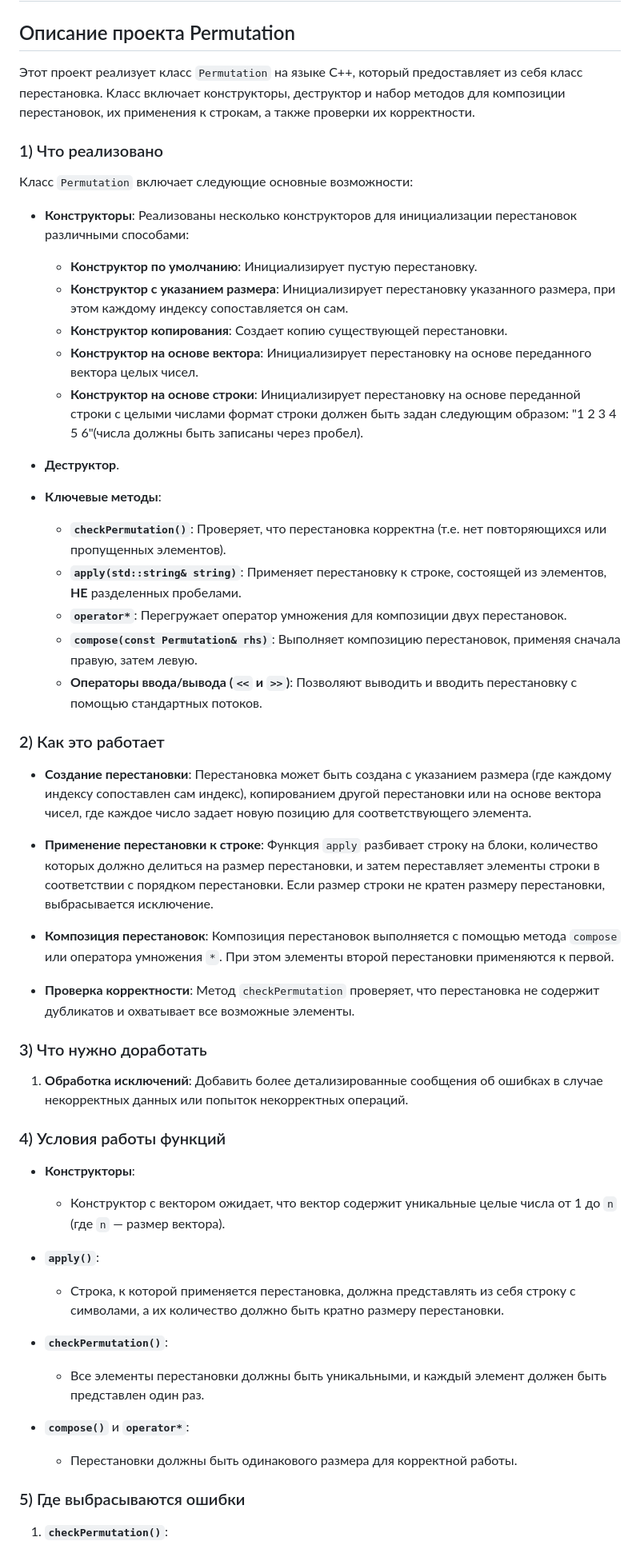
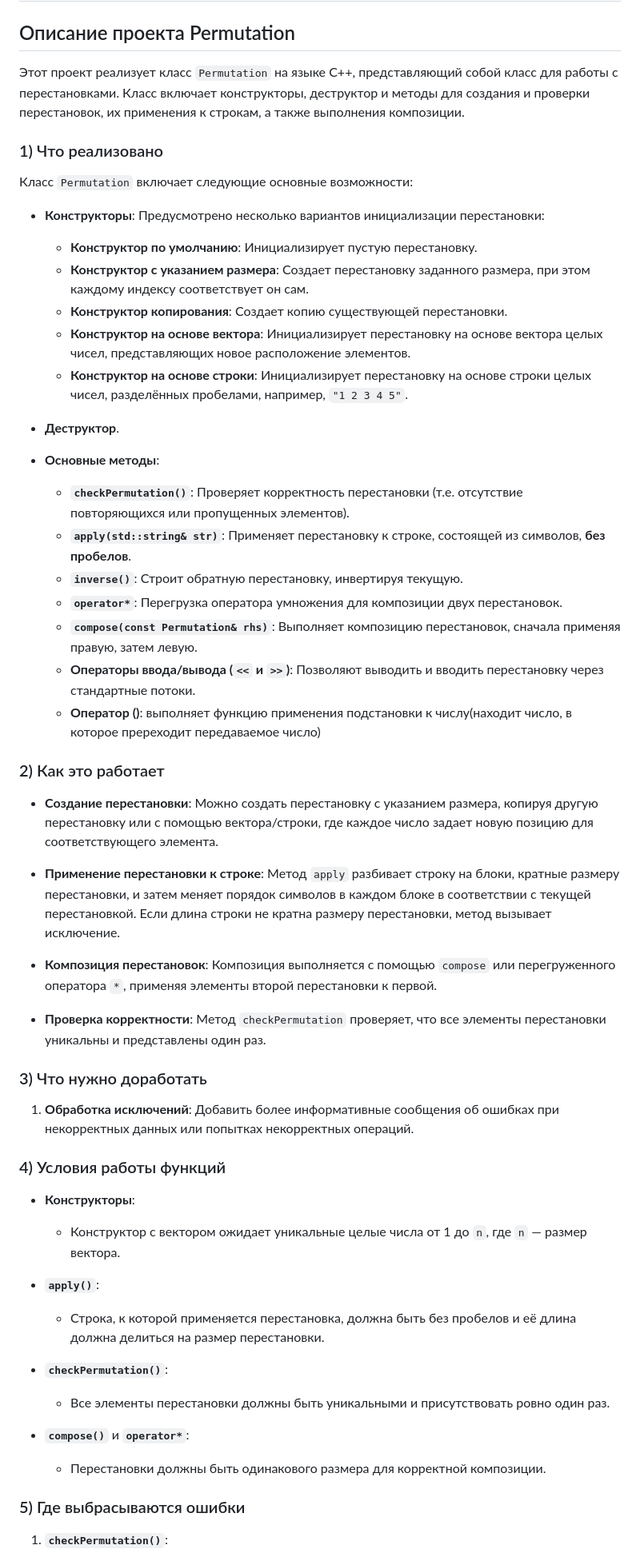
Before and after one commit to NikitaKonturov/coursework-ciphers_software, a Markdown page: Permutation/README.md, the part around one of its changes. Shown at 80% size. Rendered like a GitHub page.

Commit message:
Changed READMI file

```diff
--- a/Permutation/README.md
+++ b/Permutation/README.md
@@ -2,56 +2,57 @@
 
 ## Описание проекта Permutation
 
-Этот проект реализует класс `Permutation` на языке C++, который предоставляет из себя класс перестановка. Класс включает конструкторы, деструктор и набор методов для композиции перестановок, их применения к строкам, а также проверки их корректности.
+Этот проект реализует класс `Permutation` на языке C++, представляющий собой класс для работы с перестановками. Класс включает конструкторы, деструктор и методы для создания и проверки перестановок, их применения к строкам, а также выполнения композиции.
 
 ### 1) Что реализовано
 
 Класс `Permutation` включает следующие основные возможности:
 
-- **Конструкторы**: Реализованы несколько конструкторов для инициализации перестановок различными способами:
+- **Конструкторы**: Предусмотрено несколько вариантов инициализации перестановки:
   - **Конструктор по умолчанию**: Инициализирует пустую перестановку.
-  - **Конструктор с указанием размера**: Инициализирует перестановку указанного размера, при этом каждому индексу сопоставляется он сам.
+  - **Конструктор с указанием размера**: Создает перестановку заданного размера, при этом каждому индексу соответствует он сам.
   - **Конструктор копирования**: Создает копию существующей перестановки.
-  - **Конструктор на основе вектора**: Инициализирует перестановку на основе переданного вектора целых чисел.
-  - **Конструктор на основе строки**: Инициализирует перестановку на основе переданной строки с целыми числами формат строки должен быть задан следующим образом: "1 2 3 4 5 6"(числа должны быть записаны через пробел).
+  - **Конструктор на основе вектора**: Инициализирует перестановку на основе вектора целых чисел, представляющих новое расположение элементов.
+  - **Конструктор на основе строки**: Инициализирует перестановку на основе строки целых чисел, разделённых пробелами, например, `"1 2 3 4 5"`.
 
 - **Деструктор**.
 
-- **Ключевые методы**:
-  - **`checkPermutation()`**: Проверяет, что перестановка корректна (т.е. нет повторяющихся или пропущенных элементов).
-  - **`apply(std::string& string)`**: Применяет перестановку к строке, состоящей из элементов, **НЕ** разделенных пробелами.
-  - **`operator*`**: Перегружает оператор умножения для композиции двух перестановок.
-  - **`compose(const Permutation& rhs)`**: Выполняет композицию перестановок, применяя сначала правую, затем левую.
-  - **Операторы ввода/вывода (`<<` и `>>`)**: Позволяют выводить и вводить перестановку с помощью стандартных потоков.
+- **Основные методы**:
+  - **`checkPermutation()`**: Проверяет корректность перестановки (т.е. отсутствие повторяющихся или пропущенных элементов).
+  - **`apply(std::string& str)`**: Применяет перестановку к строке, состоящей из символов, **без пробелов**.
+  - **`inverse()`**: Строит обратную перестановку, инвертируя текущую.
+  - **`operator*`**: Перегрузка оператора умножения для композиции двух перестановок.
+  - **`compose(const Permutation& rhs)`**: Выполняет композицию перестановок, сначала применяя правую, затем левую.
+  - **Операторы ввода/вывода (`<<` и `>>`)**: Позволяют выводить и вводить перестановку через стандартные потоки.
+  - **Оператор ()**: выполняет функцию применения подстановки к числу(находит число, в которое пререходит передаваемое число)
 
 ### 2) Как это работает
 
-- **Создание перестановки**: Перестановка может быть создана с указанием размера (где каждому индексу сопоставлен сам индекс), копированием другой перестановки или на основе вектора чисел, где каждое число задает новую позицию для соответствующего элемента.
+- **Создание перестановки**: Можно создать перестановку с указанием размера, копируя другую перестановку или с помощью вектора/строки, где каждое число задает новую позицию для соответствующего элемента.
 
-- **Применение перестановки к строке**: Функция `apply` разбивает строку на блоки, количество которых должно делиться на размер перестановки, и затем переставляет элементы строки в соответствии с порядком перестановки. Если размер строки не кратен размеру перестановки, выбрасывается исключение.
+- **Применение перестановки к строке**: Метод `apply` разбивает строку на блоки, кратные размеру перестановки, и затем меняет порядок символов в каждом блоке в соответствии с текущей перестановкой. Если длина строки не кратна размеру перестановки, метод вызывает исключение.
 
-- **Композиция перестановок**: Композиция перестановок выполняется с помощью метода `compose` или оператора умножения `*`. При этом элементы второй перестановки применяются к первой.
+- **Композиция перестановок**: Композиция выполняется с помощью `compose` или перегруженного оператора `*`, применяя элементы второй перестановки к первой.
 
-- **Проверка корректности**: Метод `checkPermutation` проверяет, что перестановка не содержит дубликатов и охватывает все возможные элементы.
+- **Проверка корректности**: Метод `checkPermutation` проверяет, что все элементы перестановки уникальны и представлены один раз.
 
 ### 3) Что нужно доработать
 
-1. **Обработка исключений**: Добавить более детализированные сообщения об ошибках в случае некорректных данных или попыток некорректных операций.
+1. **Обработка исключений**: Добавить более информативные сообщения об ошибках при некорректных данных или попытках некорректных операций.
 
 ### 4) Условия работы функций
 
 - **Конструкторы**:
-  - Конструктор с вектором ожидает, что вектор содержит уникальные целые числа от 1 до `n` (где `n` — размер вектора).
+  - Конструктор с вектором ожидает уникальные целые числа от 1 до `n`, где `n` — размер вектора.
 
 - **`apply()`**:
-  - Строка, к которой применяется перестановка, должна представлять из себя строку с символами, а их количество должно быть кратно размеру перестановки.
+  - Строка, к которой применяется перестановка, должна быть без пробелов и её длина должна делиться на размер перестановки.
 
 - **`checkPermutation()`**:
-  - Все элементы перестановки должны быть уникальными, и каждый элемент должен быть представлен один раз.
+  - Все элементы перестановки должны быть уникальными и присутствовать ровно один раз.
 
 - **`compose()`** и **`operator*`**:
-  - Перестановки должны быть одинакового размера для корректной работы.
-
+  - Перестановки должны быть одинакового размера для корректной композиции.
 
 ### 5) Где выбрасываются ошибки
 
```
Also changed, not shown: other parts of Permutation/README.md (+12 -16 lines).
